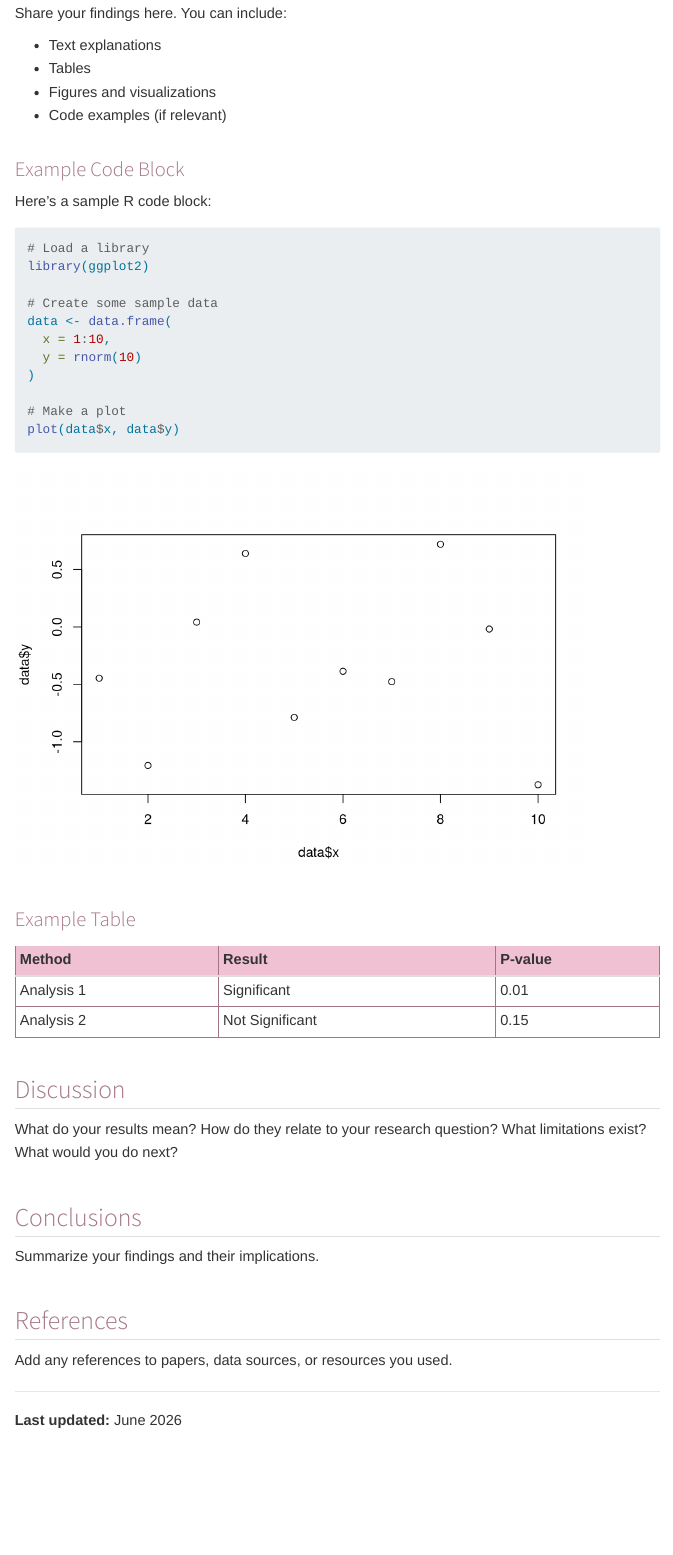
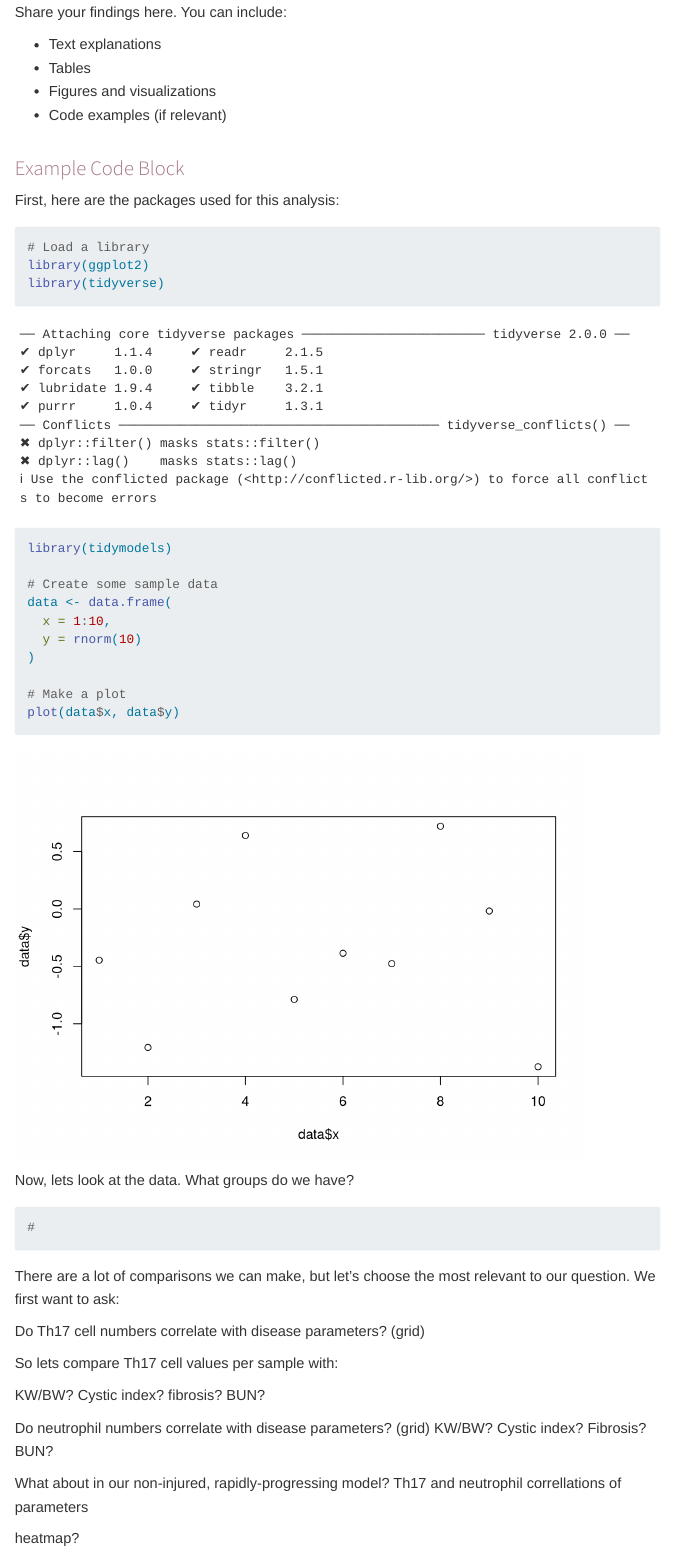
Before and after one commit to myashche528-creator/morganyashchenko.github.io, a Quarto document (projects/final-report.qmd): the page in a window 1100 px wide, from 1130 px down before the commit and from 1290 px down after it, so that both start at the same text. Rendered offline with R 4.5, knitr and Pandoc in place of Quarto, with nearby package versions; code that draws random numbers runs with fixed seeds of ours; menus at the side of the page are left out.

Commit message:
changes 3

````diff
--- a/projects/final-report.qmd
+++ b/projects/final-report.qmd
@@ -41,11 +43,13 @@
 
 ### Example Code Block
 
-Here's a sample R code block:
+First, here are the packages used for this analysis:
 
 ```{r}
 # Load a library
 library(ggplot2)
+library(tidyverse)
+library(tidymodels)
 
 # Create some sample data
 data <- data.frame(
@@ -56,6 +60,38 @@
 # Make a plot
 plot(data$x, data$y)
 ```
+
+
+Now, lets look at the data. What groups do we have?
+```{r}
+#
+
+```
+There are a lot of comparisons we can make, but let's choose the most relevant to our question. We first want to ask:
+
+Do Th17 cell numbers correlate with disease parameters? (grid)
+
+So lets compare Th17 cell values per sample with:
+
+KW/BW?
+Cystic index?
+fibrosis?
+BUN?
+
+Do neutrophil numbers correlate with disease parameters? (grid)
+KW/BW?
+Cystic index?
+Fibrosis?
+BUN?
+
+
+What about in our non-injured, rapidly-progressing model?
+Th17 and neutrophil correllations of parameters
+
+heatmap?
+
+
+
 
 ### Example Table
 
@@ -78,4 +114,4 @@
 
 ---
 
-**Last updated:** June 2026
+**Last updated:** July 2026
--- a/styles.css
+++ b/styles.css
@@ -64,7 +64,7 @@
 blockquote {
   border-left: 4px solid #a37487;
   padding-left: 1em;
-  color: #666;
+  color: #a37487;
   font-style: italic;
   margin: 1em 0;
 }
````
Also changed, not shown: index.qmd (+5 -3 lines), docs/search.json, projects/final-report.qmd (8 more changed lines), 4 other files.
